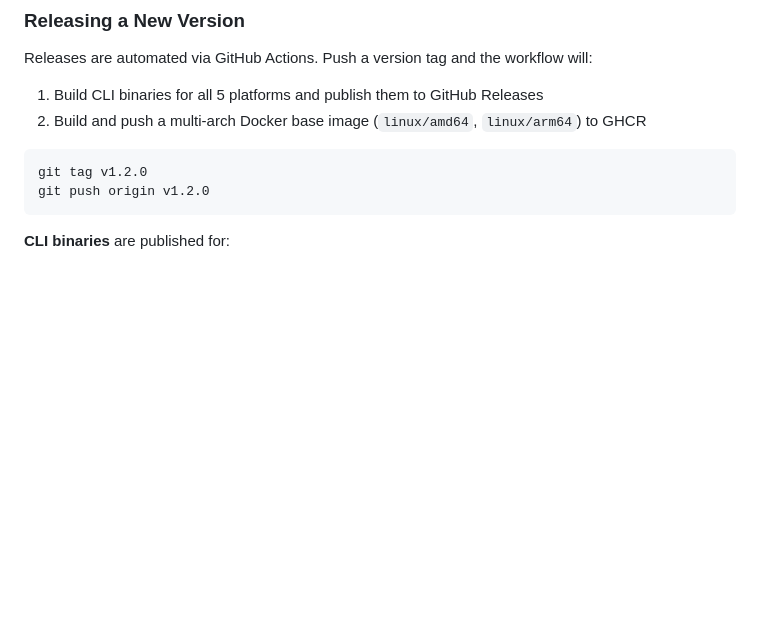
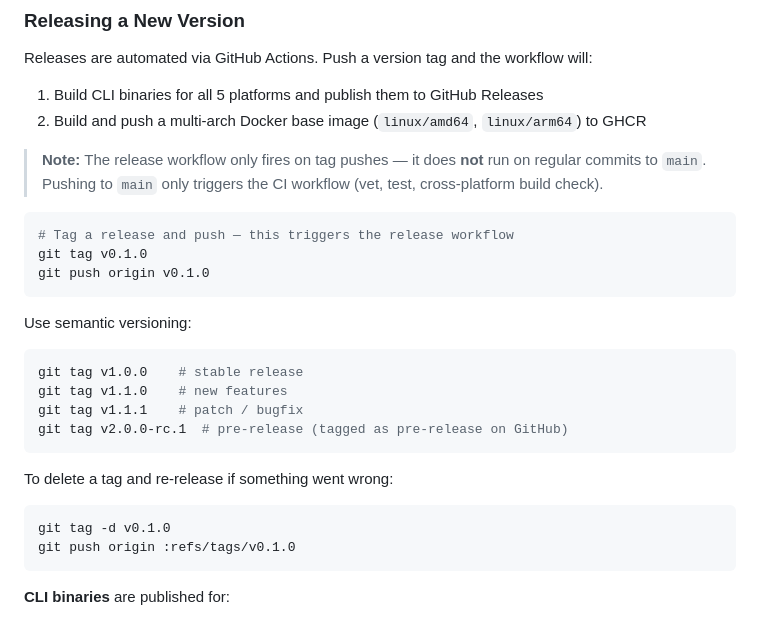
Before and after one commit to akashicode/kash, a Markdown page: README.md, the part around the change. GitHub-like rendering; blank space fills up the shorter version.

Commit message:
docs: Update release workflow instructions and semantic versioning guidelines in README

````diff
--- a/README.md
+++ b/README.md
@@ -637,9 +637,29 @@ Releases are automated via GitHub Actions. Push a version tag and the workflow w
 1. Build CLI binaries for all 5 platforms and publish them to GitHub Releases
 2. Build and push a multi-arch Docker base image (`linux/amd64`, `linux/arm64`) to GHCR
 
+> **Note:** The release workflow only fires on tag pushes — it does **not** run on regular commits to `main`.
+> Pushing to `main` only triggers the CI workflow (vet, test, cross-platform build check).
+
 ```bash
-git tag v1.2.0
-git push origin v1.2.0
+# Tag a release and push — this triggers the release workflow
+git tag v0.1.0
+git push origin v0.1.0
+```
+
+Use semantic versioning:
+
+```bash
+git tag v1.0.0    # stable release
+git tag v1.1.0    # new features
+git tag v1.1.1    # patch / bugfix
+git tag v2.0.0-rc.1  # pre-release (tagged as pre-release on GitHub)
+```
+
+To delete a tag and re-release if something went wrong:
+
+```bash
+git tag -d v0.1.0
+git push origin :refs/tags/v0.1.0
 ```
 
 **CLI binaries** are published for:
````
